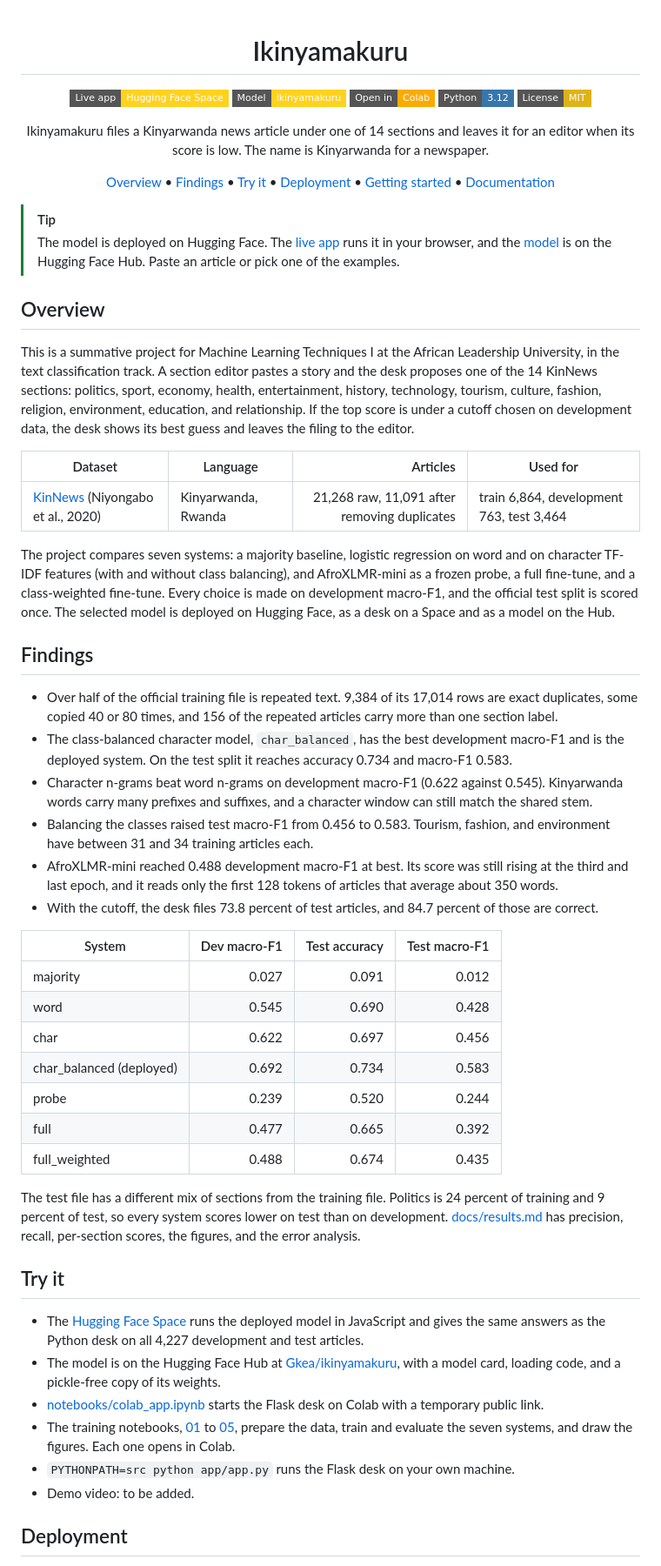
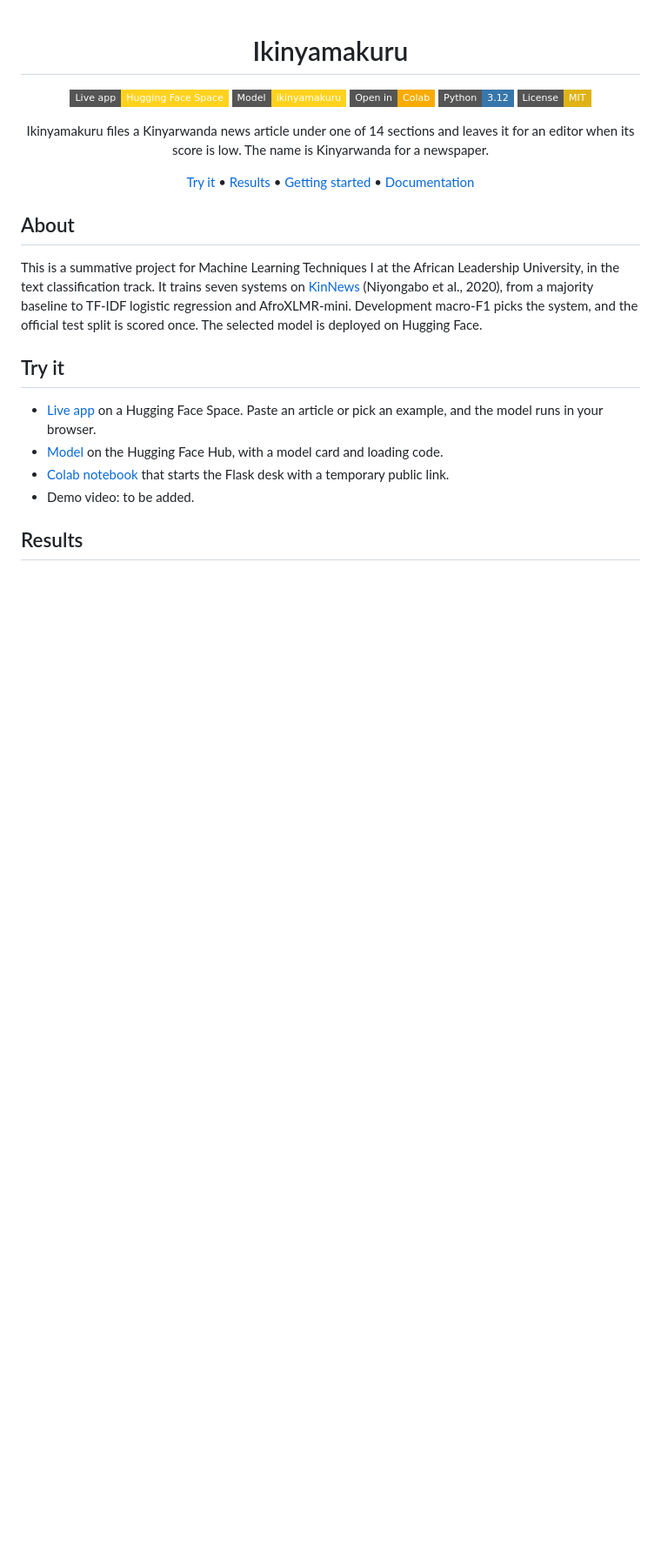
Before and after one commit to Keaane/Ikinyamakuru, a Markdown page: README.md, the part around one of its changes. Shown at 87% size. Drawn GitHub-style; badges without logos; blank space fills up the shorter version.

```diff
--- a/README.md
+++ b/README.md
@@ -10,52 +10,20 @@
 
 Ikinyamakuru files a Kinyarwanda news article under one of 14 sections and leaves it for an editor when its score is low. The name is Kinyarwanda for a newspaper.
 
-[Overview](#overview) • [Findings](#findings) • [Try it](#try-it) • [Deployment](#deployment) • [Getting started](#getting-started) • [Documentation](#documentation)
+[Try it](#try-it) • [Results](#results) • [Getting started](#getting-started) • [Documentation](#documentation)
 
 </div>
 
-> [!TIP]
-> The model is deployed on Hugging Face. The [live app](https://huggingface.co/spaces/Gkea/Ikinyamakuru) runs it in your browser, and the [model](https://huggingface.co/Gkea/ikinyamakuru) is on the Hugging Face Hub. Paste an article or pick one of the examples.
+## About
 
-## Overview
-
-This is a summative project for Machine Learning Techniques I at the African Leadership University, in the text classification track. A section editor pastes a story and the desk proposes one of the 14 KinNews sections: politics, sport, economy, health, entertainment, history, technology, tourism, culture, fashion, religion, environment, education, and relationship. If the top score is under a cutoff chosen on development data, the desk shows its best guess and leaves the filing to the editor.
-
-| Dataset | Language | Articles | Used for |
-| --- | --- | ---: | --- |
-| [KinNews](https://github.com/Andrews2017/KINNEWS-and-KIRNEWS-Corpus) (Niyongabo et al., 2020) | Kinyarwanda, Rwanda | 21,268 raw, 11,091 after removing duplicates | train 6,864, development 763, test 3,464 |
-
-The project compares seven systems: a majority baseline, logistic regression on word and on character TF-IDF features (with and without class balancing), and AfroXLMR-mini as a frozen probe, a full fine-tune, and a class-weighted fine-tune. Every choice is made on development macro-F1, and the official test split is scored once. The selected model is deployed on Hugging Face, as a desk on a Space and as a model on the Hub.
-
-## Findings
-
-- Over half of the official training file is repeated text. 9,384 of its 17,014 rows are exact duplicates, some copied 40 or 80 times, and 156 of the repeated articles carry more than one section label.
-- The class-balanced character model, `char_balanced`, has the best development macro-F1 and is the deployed system. On the test split it reaches accuracy 0.734 and macro-F1 0.583.
-- Character n-grams beat word n-grams on development macro-F1 (0.622 against 0.545). Kinyarwanda words carry many prefixes and suffixes, and a character window can still match the shared stem.
-- Balancing the classes raised test macro-F1 from 0.456 to 0.583. Tourism, fashion, and environment have between 31 and 34 training articles each.
-- AfroXLMR-mini reached 0.488 development macro-F1 at best. Its score was still rising at the third and last epoch, and it reads only the first 128 tokens of articles that average about 350 words.
-- With the cutoff, the desk files 73.8 percent of test articles, and 84.7 percent of those are correct.
-
-| System | Dev macro-F1 | Test accuracy | Test macro-F1 |
-| --- | ---: | ---: | ---: |
-| majority | 0.027 | 0.091 | 0.012 |
-| word | 0.545 | 0.690 | 0.428 |
-| char | 0.622 | 0.697 | 0.456 |
-| char_balanced (deployed) | 0.692 | 0.734 | 0.583 |
-| probe | 0.239 | 0.520 | 0.244 |
-| full | 0.477 | 0.665 | 0.392 |
-| full_weighted | 0.488 | 0.674 | 0.435 |
-
-The test file has a different mix of sections from the training file. Politics is 24 percent of training and 9 percent of test, so every system scores lower on test than on development. [docs/results.md](docs/results.md) has precision, recall, per-section scores, the figures, and the error analysis.
+This is a summative project for Machine Learning Techniques I at the African Leadership University, in the text classification track. It trains seven systems on [KinNews](https://github.com/Andrews2017/KINNEWS-and-KIRNEWS-Corpus) (Niyongabo et al., 2020), from a majority baseline to TF-IDF logistic regression and AfroXLMR-mini. Development macro-F1 picks the system, and the official test split is scored once. The selected model is deployed on Hugging Face.
 
 ## Try it
 
-- The [Hugging Face Space](https://huggingface.co/spaces/Gkea/Ikinyamakuru) runs the deployed model in JavaScript and gives the same answers as the Python desk on all 4,227 development and test articles.
-- The model is on the Hugging Face Hub at [Gkea/ikinyamakuru](https://huggingface.co/Gkea/ikinyamakuru), with a model card, loading code, and a pickle-free copy of its weights.
-- [notebooks/colab_app.ipynb](notebooks/colab_app.ipynb) starts the Flask desk on Colab with a temporary public link.
-- The training notebooks, [01](notebooks/01_data_preparation.ipynb) to [05](notebooks/05_error_analysis.ipynb), prepare the data, train and evaluate the seven systems, and draw the figures. Each one opens in Colab.
-- `PYTHONPATH=src python app/app.py` runs the Flask desk on your own machine.
+- [Live app](https://huggingface.co/spaces/Gkea/Ikinyamakuru) on a Hugging Face Space. Paste an article or pick an example, and the model runs in your browser.
+- [Model](https://huggingface.co/Gkea/ikinyamakuru) on the Hugging Face Hub, with a model card and loading code.
+- [Colab notebook](https://colab.research.google.com/github/Keaane/Ikinyamakuru/blob/main/notebooks/colab_app.ipynb) that starts the Flask desk with a temporary public link.
 - Demo video: to be added.
 
-## Deployment
+## Results
 
```
Also changed, not shown: other parts of README.md (+18 -38 lines), docs/deployment.md (+10 -0 lines), docs/results.md (+3 -1 lines).
